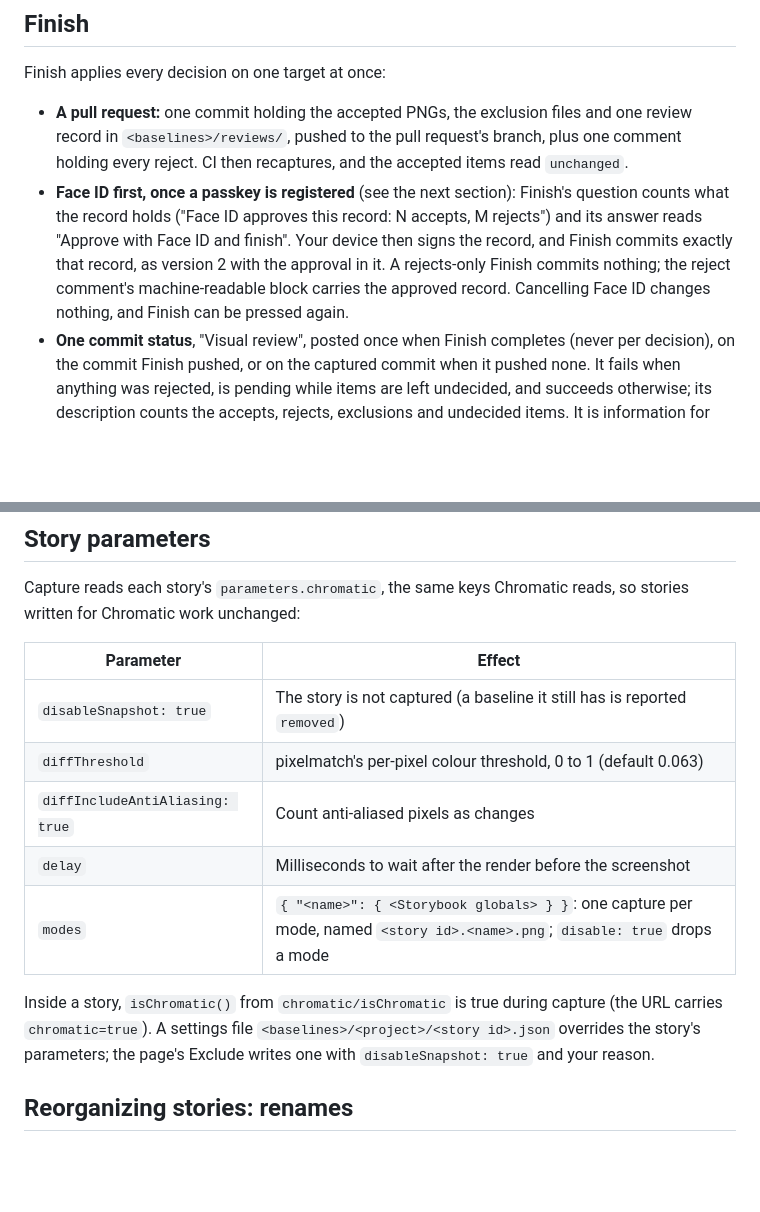
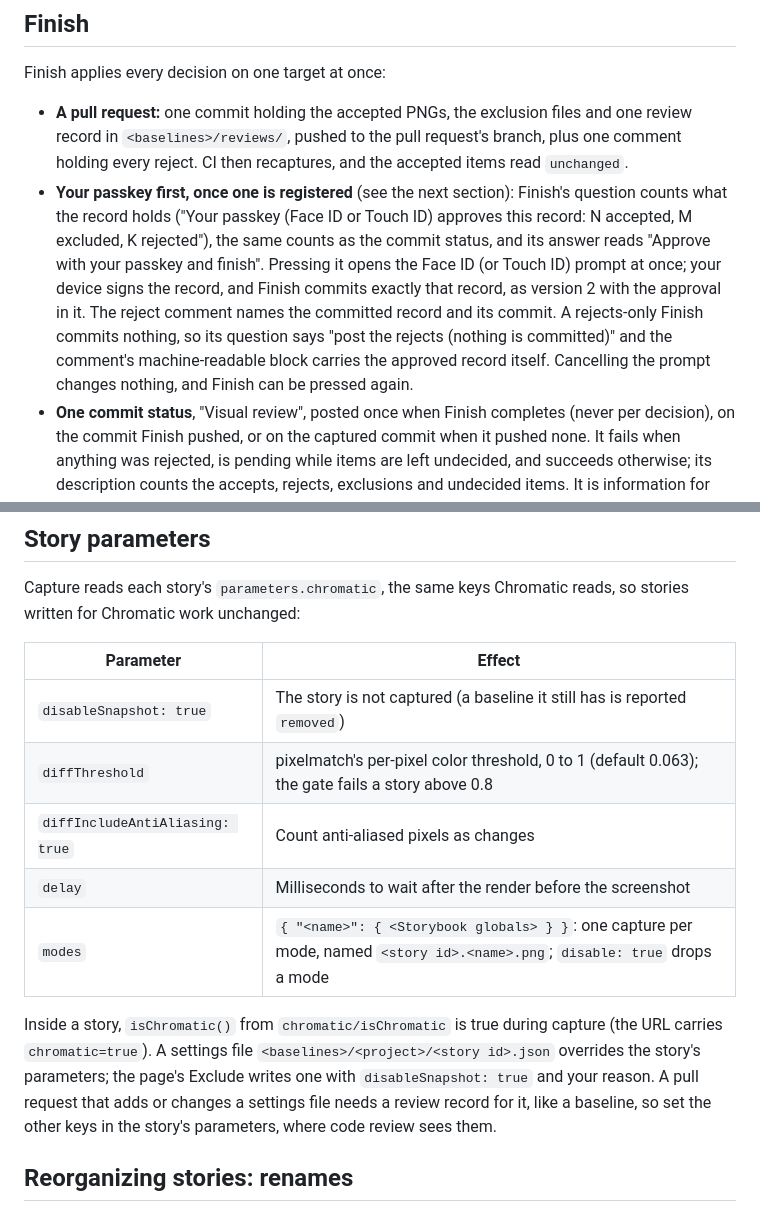
Before and after one commit to graphty-org/proofroom, a Markdown page: README.md, 2 parts joined by grey strips. GitHub-like rendering; blank space fills up the shorter version.

```diff
--- a/README.md
+++ b/README.md
@@ -388,12 +388,15 @@ Finish applies every decision on one target at once:
 - **A pull request:** one commit holding the accepted PNGs, the exclusion files and one review
   record in `<baselines>/reviews/`, pushed to the pull request's branch, plus one comment
   holding every reject. CI then recaptures, and the accepted items read `unchanged`.
-- **Face ID first, once a passkey is registered** (see the next section): Finish's question
-  counts what the record holds ("Face ID approves this record: N accepts, M rejects") and its
-  answer reads "Approve with Face ID and finish". Your device then signs the record, and Finish
-  commits exactly that record, as version 2 with the approval in it. A rejects-only Finish
-  commits nothing; the reject comment's machine-readable block carries the approved record.
-  Cancelling Face ID changes nothing, and Finish can be pressed again.
+- **Your passkey first, once one is registered** (see the next section): Finish's question
+  counts what the record holds ("Your passkey (Face ID or Touch ID) approves this record: N
+  accepted, M excluded, K rejected"), the same counts as the commit status, and its answer reads
+  "Approve with your passkey and finish". Pressing it opens the Face ID (or Touch ID) prompt at
+  once; your device signs the record, and Finish commits exactly that record, as version 2 with
+  the approval in it. The reject comment names the committed record and its commit. A
+  rejects-only Finish commits nothing, so its question says "post the rejects (nothing is
+  committed)" and the comment's machine-readable block carries the approved record itself.
+  Cancelling the prompt changes nothing, and Finish can be pressed again.
 - **One commit status**, "Visual review", posted once when Finish completes (never per
   decision), on the commit Finish pushed, or on the captured commit when it pushed none. It
   fails when anything was rejected, is pending while items are left undecided, and succeeds
@@ -560,14 +599,16 @@ written for Chromatic work unchanged:
 | Parameter                       | Effect                                                                                                                     |
 | ------------------------------- | -------------------------------------------------------------------------------------------------------------------------- |
 | `disableSnapshot: true`         | The story is not captured (a baseline it still has is reported `removed`)                                                  |
-| `diffThreshold`                 | pixelmatch's per-pixel colour threshold, 0 to 1 (default 0.063)                                                            |
+| `diffThreshold`                 | pixelmatch's per-pixel color threshold, 0 to 1 (default 0.063); the gate fails a story above 0.8                           |
 | `diffIncludeAntiAliasing: true` | Count anti-aliased pixels as changes                                                                                       |
 | `delay`                         | Milliseconds to wait after the render before the screenshot                                                                |
 | `modes`                         | `{ "<name>": { <Storybook globals> } }`: one capture per mode, named `<story id>.<name>.png`; `disable: true` drops a mode |
 
 Inside a story, `isChromatic()` from `chromatic/isChromatic` is true during capture (the URL carries
 `chromatic=true`). A settings file `<baselines>/<project>/<story id>.json` overrides the story's
-parameters; the page's Exclude writes one with `disableSnapshot: true` and your reason.
+parameters; the page's Exclude writes one with `disableSnapshot: true` and your reason. A
+pull request that adds or changes a settings file needs a review record for it, like a baseline,
+so set the other keys in the story's parameters, where code review sees them.
 
 ## Reorganizing stories: renames
 
```
Also changed, not shown: other parts of README.md (+99 -36 lines).
